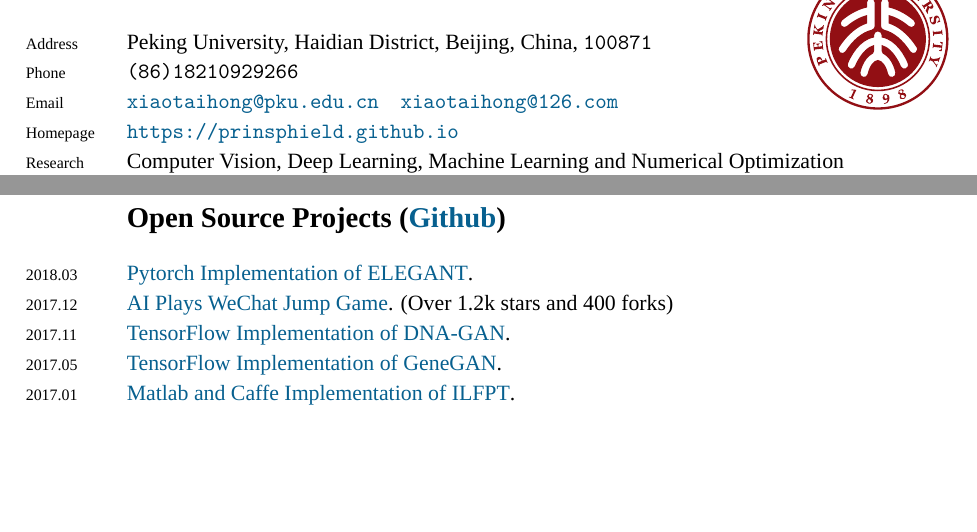
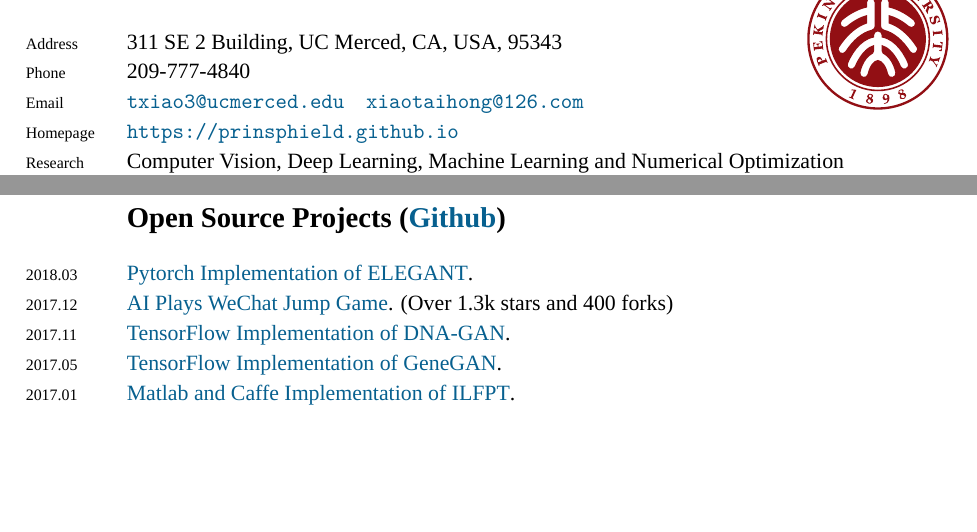
Before and after one commit to Prinsphield/CV, a LaTeX CV (cv.tex): two parts of pages 1 and 2 of 3, joined at a grey line, cut at the place of the change. Compiled offline with XeLaTeX; a missing font is replaced by an installed copy or a similar font.

Commit message:
update us

```diff
--- a/cv.tex
+++ b/cv.tex
@@ -133,12 +133,12 @@
 
 %\section*{Personal Information}
 
-\years{Address} Peking University, Haidian District, Beijing, China, \texttt{100871}
+\years{Address} 311 SE 2 Building, UC Merced, CA, USA, 95343
 
-\years{Phone} \texttt{(86)18210929266}
+\years{Phone} 209-777-4840
 % Fax: \texttt{609-924-8399}\\[.2cm] % Your fax number
 
-\years{Email} \href{mailto:xiaotaihong@pku.edu.cn}{\tt xiaotaihong@pku.edu.cn}\quad
+\years{Email} \href{mailto:txiao3@ucmerced.edu}{\tt txiao3@ucmerced.edu}\quad
  \href{mailto:xiaotaihong@126.com}{\tt xiaotaihong@126.com}
 
 \years{Homepage} \url{https://prinsphield.github.io} % Your academic/personal website
@@ -342,7 +342,7 @@ Gave part of lectures and graded homework.
 
 \years{2018.03}{\href{https://github.com/Prinsphield/ELEGANT}{Pytorch Implementation of ELEGANT}.}
 
-\years{2017.12}{\href{https://github.com/Prinsphield/Wechat_AutoJump}{AI Plays WeChat Jump Game}. (Over 1.2k stars and 400 forks)}
+\years{2017.12}{\href{https://github.com/Prinsphield/Wechat_AutoJump}{AI Plays WeChat Jump Game}. (Over 1.3k stars and 400 forks)}
 
 \years{2017.11}{\href{https://github.com/Prinsphield/DNA-GAN}{TensorFlow Implementation of DNA-GAN}.}
 
```
Also changed, not shown: cv.pdf.
